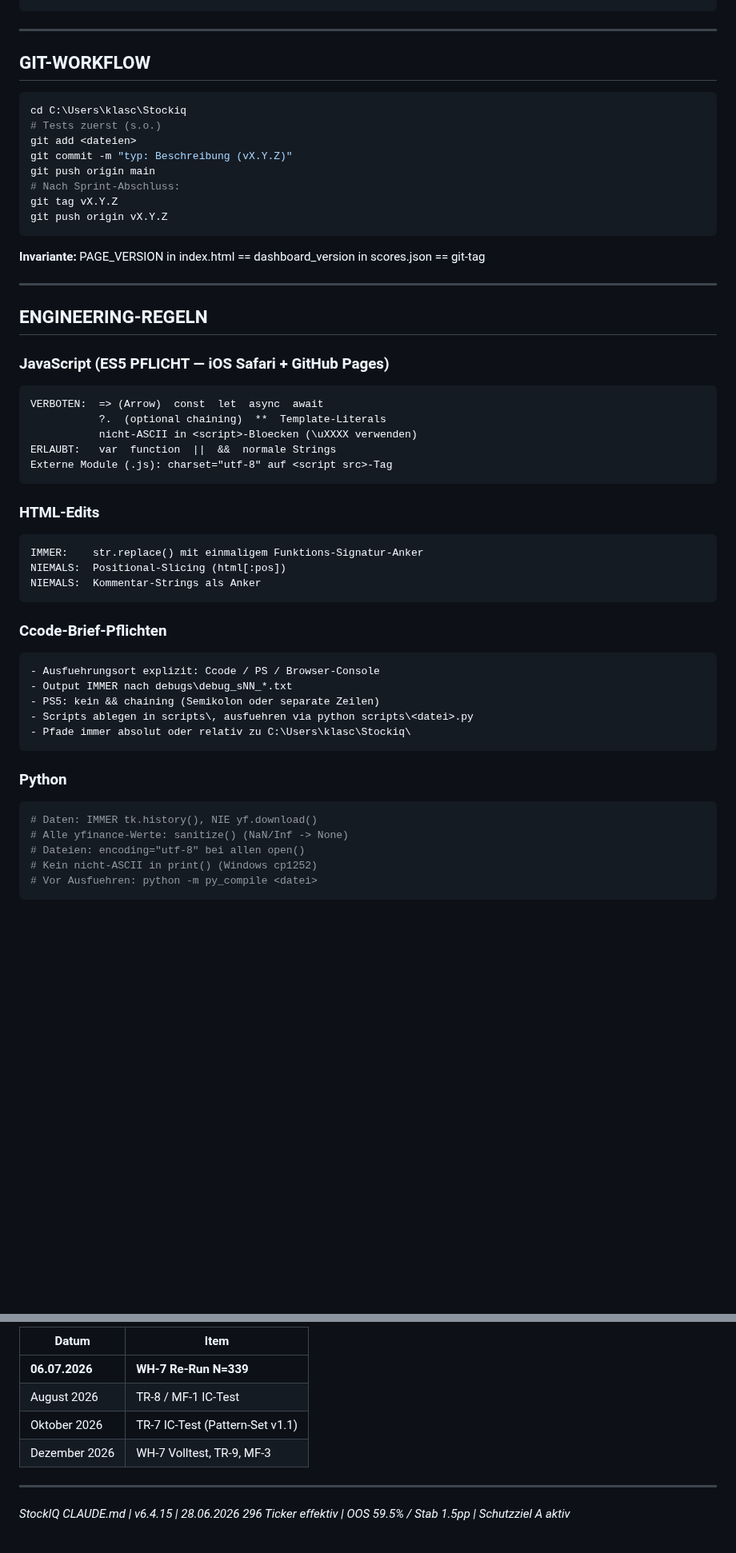
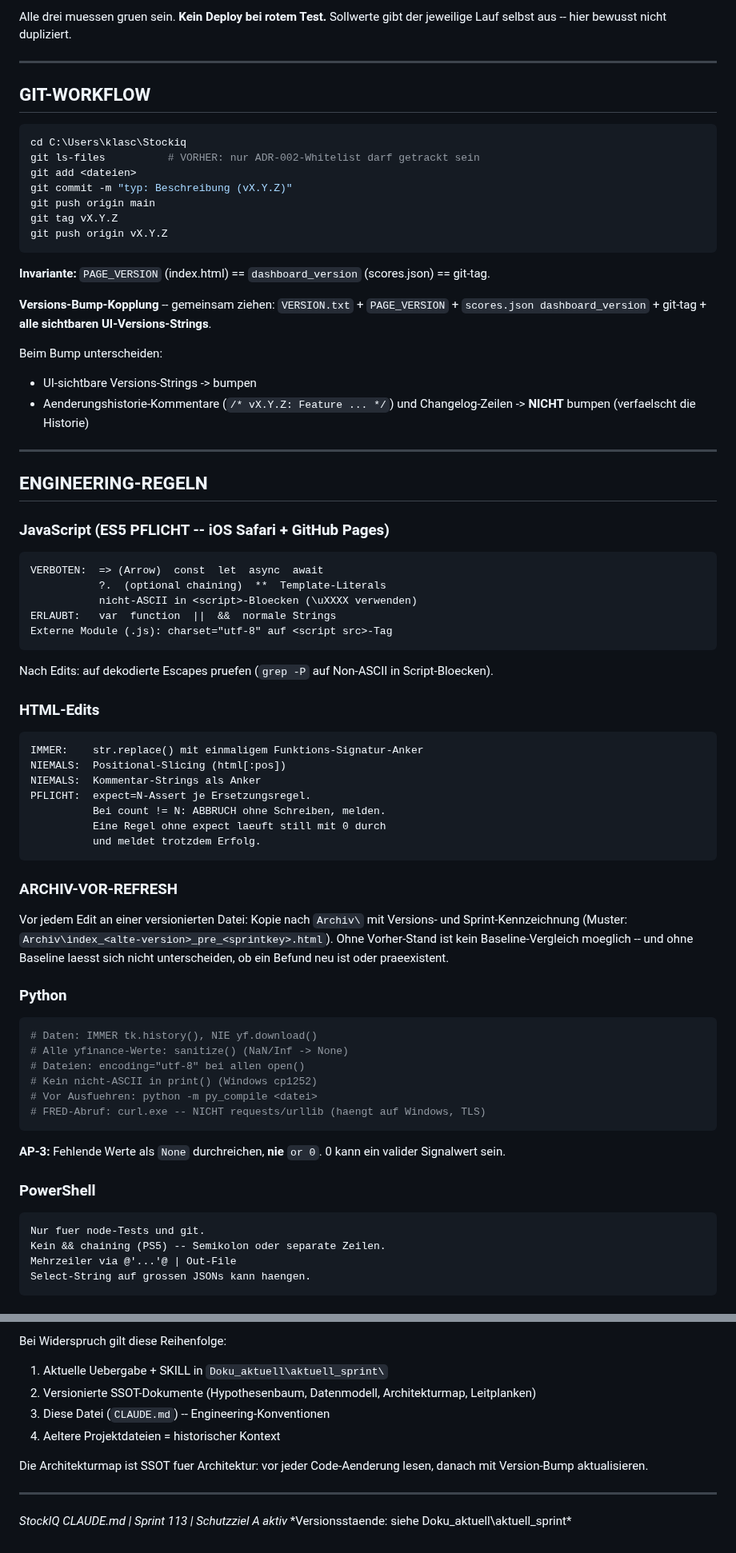
Before and after one commit to klaschim11/Stockiq, a Markdown page: CLAUDE.md, 2 parts joined by grey strips. Shown at 80% size. Rendered like a GitHub page; blank space fills up the shorter version.

````diff
--- a/CLAUDE.md
+++ b/CLAUDE.md
@@ -68,4 +81,8 @@ pytest tests\test_score.py
 ```
+
+Alle drei muessen gruen sein. **Kein Deploy bei rotem Test.**
+Sollwerte gibt der jeweilige Lauf selbst aus -- hier bewusst nicht
+dupliziert.
 
 ---
 
@@ -73,22 +90,31 @@ pytest tests\test_score.py
 
 ```powershell
 cd C:\Users\klasc\Stockiq
-# Tests zuerst (s.o.)
+git ls-files          # VORHER: nur ADR-002-Whitelist darf getrackt sein
 git add <dateien>
 git commit -m "typ: Beschreibung (vX.Y.Z)"
 git push origin main
-# Nach Sprint-Abschluss:
 git tag vX.Y.Z
 git push origin vX.Y.Z
 ```
 
-**Invariante:** PAGE_VERSION in index.html == dashboard_version in scores.json == git-tag
+**Invariante:** `PAGE_VERSION` (index.html) == `dashboard_version`
+(scores.json) == git-tag.
+
+**Versions-Bump-Kopplung** -- gemeinsam ziehen:
+`VERSION.txt` + `PAGE_VERSION` + `scores.json dashboard_version` +
+git-tag + **alle sichtbaren UI-Versions-Strings**.
+
+Beim Bump unterscheiden:
+- UI-sichtbare Versions-Strings -> bumpen
+- Aenderungshistorie-Kommentare (`/* vX.Y.Z: Feature ... */`) und
+  Changelog-Zeilen -> **NICHT** bumpen (verfaelscht die Historie)
 
 ---
 
 ## ENGINEERING-REGELN
 
-### JavaScript (ES5 PFLICHT — iOS Safari + GitHub Pages)
+### JavaScript (ES5 PFLICHT -- iOS Safari + GitHub Pages)
 
 ```
 VERBOTEN:  => (Arrow)  const  let  async  await
@@ -98,23 +124,29 @@ ERLAUBT:   var  function  ||  &&  normale Strings
 Externe Module (.js): charset="utf-8" auf <script src>-Tag
 ```
 
+Nach Edits: auf dekodierte Escapes pruefen (`grep -P` auf Non-ASCII
+in Script-Bloecken).
+
 ### HTML-Edits
 
 ```
 IMMER:    str.replace() mit einmaligem Funktions-Signatur-Anker
 NIEMALS:  Positional-Slicing (html[:pos])
 NIEMALS:  Kommentar-Strings als Anker
+PFLICHT:  expect=N-Assert je Ersetzungsregel.
+          Bei count != N: ABBRUCH ohne Schreiben, melden.
+          Eine Regel ohne expect laeuft still mit 0 durch
+          und meldet trotzdem Erfolg.
 ```
 
-### Ccode-Brief-Pflichten
+### ARCHIV-VOR-REFRESH
 
-```
-- Ausfuehrungsort explizit: Ccode / PS / Browser-Console
-- Output IMMER nach debugs\debug_sNN_*.txt
-- PS5: kein && chaining (Semikolon oder separate Zeilen)
-- Scripts ablegen in scripts\, ausfuehren via python scripts\<datei>.py
-- Pfade immer absolut oder relativ zu C:\Users\klasc\Stockiq\
-```
+Vor jedem Edit an einer versionierten Datei: Kopie nach `Archiv\`
+mit Versions- und Sprint-Kennzeichnung
+(Muster: `Archiv\index_<alte-version>_pre_<sprintkey>.html`).
+Ohne Vorher-Stand ist kein Baseline-Vergleich moeglich -- und ohne
+Baseline laesst sich nicht unterscheiden, ob ein Befund neu ist
+oder praeexistent.
 
 ### Python
 
@@ -124,3 +156,18 @@ NIEMALS:  Kommentar-Strings als Anker
 # Dateien: encoding="utf-8" bei allen open()
 # Kein nicht-ASCII in print() (Windows cp1252)
 # Vor Ausfuehren: python -m py_compile <datei>
+# FRED-Abruf: curl.exe -- NICHT requests/urllib (haengt auf Windows, TLS)
+```
+
+**AP-3:** Fehlende Werte als `None` durchreichen, **nie** `or 0`.
+0 kann ein valider Signalwert sein.
+
+### PowerShell
+
+```
+Nur fuer node-Tests und git.
+Kein && chaining (PS5) -- Semikolon oder separate Zeilen.
+Mehrzeiler via @'...'@ | Out-File
+Select-String auf grossen JSONs kann haengen.
+```
+
@@ -162,12 +267,16 @@ NIEMALS:  Kommentar-Strings als Anker
 
-| Datum | Item |
-|---|---|
-| **06.07.2026** | **WH-7 Re-Run N=339** |
-| August 2026 | TR-8 / MF-1 IC-Test |
-| Oktober 2026 | TR-7 IC-Test (Pattern-Set v1.1) |
-| Dezember 2026 | WH-7 Volltest, TR-9, MF-3 |
+Bei Widerspruch gilt diese Reihenfolge:
+
+1. Aktuelle Uebergabe + SKILL in `Doku_aktuell\aktuell_sprint\`
+2. Versionierte SSOT-Dokumente (Hypothesenbaum, Datenmodell,
+   Architekturmap, Leitplanken)
+3. Diese Datei (`CLAUDE.md`) -- Engineering-Konventionen
+4. Aeltere Projektdateien = historischer Kontext
+
+Die Architekturmap ist SSOT fuer Architektur: vor jeder Code-Aenderung
+lesen, danach mit Version-Bump aktualisieren.
 
 ---
 
-*StockIQ CLAUDE.md | v6.4.15 | 28.06.2026*
-*296 Ticker effektiv | OOS 59.5% / Stab 1.5pp | Schutzziel A aktiv*
+*StockIQ CLAUDE.md | Sprint 113 | Schutzziel A aktiv*
+*Versionsstaende: siehe Doku_aktuell\aktuell_sprint\*
````
Also changed, not shown: other parts of CLAUDE.md (+117 -46 lines).
